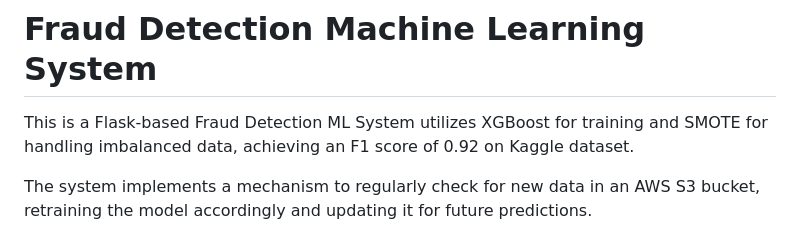
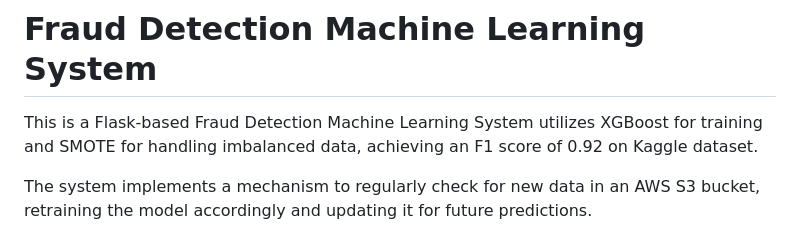
Before and after one commit to andrewnguyen41/fraud-detection-ml-system, a Markdown page: README.md, the part around the change. GitHub-like rendering.

```diff
--- a/README.md
+++ b/README.md
@@ -1,6 +1,6 @@
 # Fraud Detection Machine Learning System
 
-This is a Flask-based Fraud Detection ML System utilizes XGBoost for training and SMOTE for handling imbalanced data, achieving an F1 score of 0.92 on Kaggle dataset.
+This is a Flask-based Fraud Detection Machine Learning System utilizes XGBoost for training and SMOTE for handling imbalanced data, achieving an F1 score of 0.92 on Kaggle dataset.
 
 The system implements a mechanism to regularly check for new data in an AWS S3 bucket, retraining the model accordingly and updating it for future predictions.
 
```
